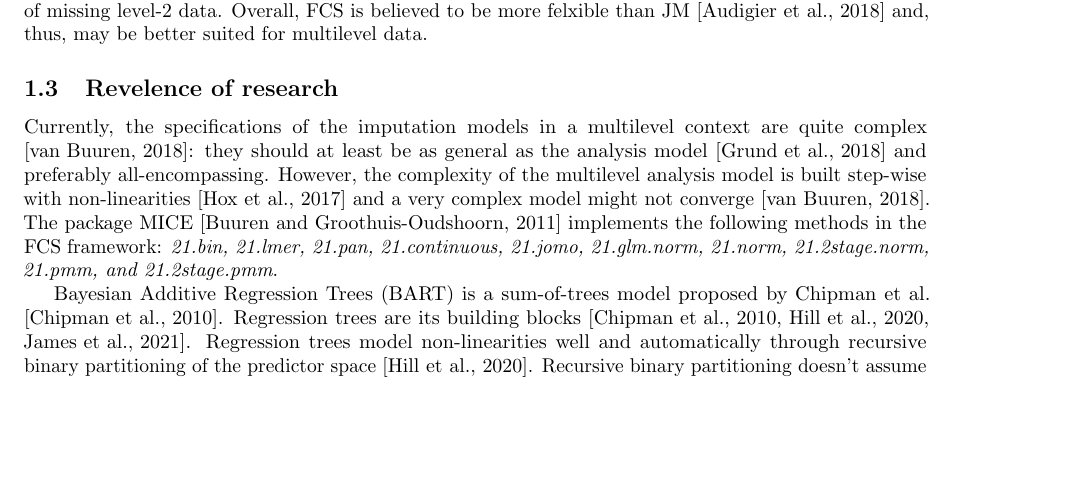
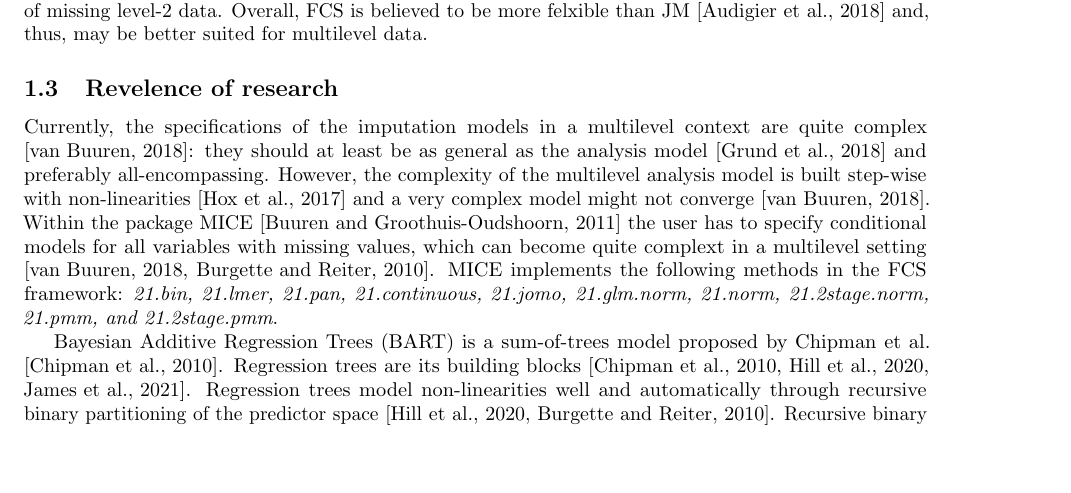
Before and after one commit to heleenbrueggen/masterthesis, a LaTeX document (researchreport/Research_Report_Heleen_Brüggen.tex): part of page 2 of 5, cut so that both start at the same text, the shorter picture padded with empty space. Compiled offline with pdfLaTeX.

Commit message:
Updating research report

```diff
--- a/researchreport/Research_Report_Heleen_Brüggen.tex
+++ b/researchreport/Research_Report_Heleen_Brüggen.tex
@@ -84,9 +84,9 @@ JM and FCS are extended to a multilevel or hierarchical context. Multilevel data
 Two ad-hoc strategies for dealing with multilevel missing data are: ignoring the multilevel structure and fixed effect imputation: adding group dummy variables representing the group effects \cite{ludtke2017, enders2016}. However, these strategies produce biased estimates of variance components and mulitlevel regression coefficients \cite{ludtke2017}. Currently, the implementation of JM and FCS in a multilevel context are appropriate in a two-level random intercept context with normally distributed data. However, they differ beyond that: JM is more capable of handling within- and between- cluster relationships, random intercepts and incomplete categorical variables, while FCS is better suited for random slopes and restricted to normally distributed variables \cite{enders2016}. Also, they differ in their handling of missing level-2 data. Overall, FCS is believed to be more felxible than JM \cite{audigier2018} and, thus, may be better suited for multilevel data.
 
 \subsection{Revelence of research}
-Currently, the specifications of the imputation models in a multilevel context are quite complex \cite{buurenFlexibleImputationMissing2018}: they should at least be as general as the analysis model \cite{grund2018} and preferably all-encompassing. However, the complexity of the multilevel analysis model is built step-wise with non-linearities \cite{hox2017} and a very complex model might not converge \cite{buurenFlexibleImputationMissing2018}. The package MICE \cite{buuren2011} implements the following methods in the FCS framework: \textit{21.bin, 21.lmer, 21.pan, 21.continuous, 21.jomo, 21.glm.norm, 21.norm, 21.2stage.norm, 21.pmm, and 21.2stage.pmm}.
+Currently, the specifications of the imputation models in a multilevel context are quite complex \cite{buurenFlexibleImputationMissing2018}: they should at least be as general as the analysis model \cite{grund2018} and preferably all-encompassing. However, the complexity of the multilevel analysis model is built step-wise with non-linearities \cite{hox2017} and a very complex model might not converge \cite{buurenFlexibleImputationMissing2018}. Within the package MICE \cite{buuren2011} the user has to specify conditional models for all variables with missing values, which can become quite complext in a multilevel setting \cite{buurenFlexibleImputationMissing2018, burgette2010}. MICE implements the following methods in the FCS framework: \textit{21.bin, 21.lmer, 21.pan, 21.continuous, 21.jomo, 21.glm.norm, 21.norm, 21.2stage.norm, 21.pmm, and 21.2stage.pmm}.
 
-Bayesian Additive Regression Trees (BART) is a sum-of-trees model proposed by Chipman et al. \cite{chipman2010}. Regression trees are its building blocks \cite{chipman2010, hill2020, james2021}. Regression trees model non-linearities well and automatically through recursive binary partitioning of the predictor space \cite{hill2020}. Recursive binary partitioning doesn’t assume a specific data form; it divides the predictor space to maximize variance explanation by automatically identifying best fitting splits \cite{hastie2017, james2021, salditt2023}. BART models can be described as:
+Bayesian Additive Regression Trees (BART) is a sum-of-trees model proposed by Chipman et al. \cite{chipman2010}. Regression trees are its building blocks \cite{chipman2010, hill2020, james2021}. Regression trees model non-linearities well and automatically through recursive binary partitioning of the predictor space \cite{hill2020, burgette2010}. Recursive binary partitioning doesn’t assume a specific data form; it divides the predictor space to maximize variance explanation by automatically identifying best fitting splits \cite{hastie2017, james2021, salditt2023}. BART models can be described as:
 
 \begin{subequations}
 \label{eq:BART}
```
Also changed, not shown: researchreport/Research_Report_Heleen_Brüggen.pdf, researchreport/Research_Report_Heleen_Brüggen.tex (4 more changed lines).
